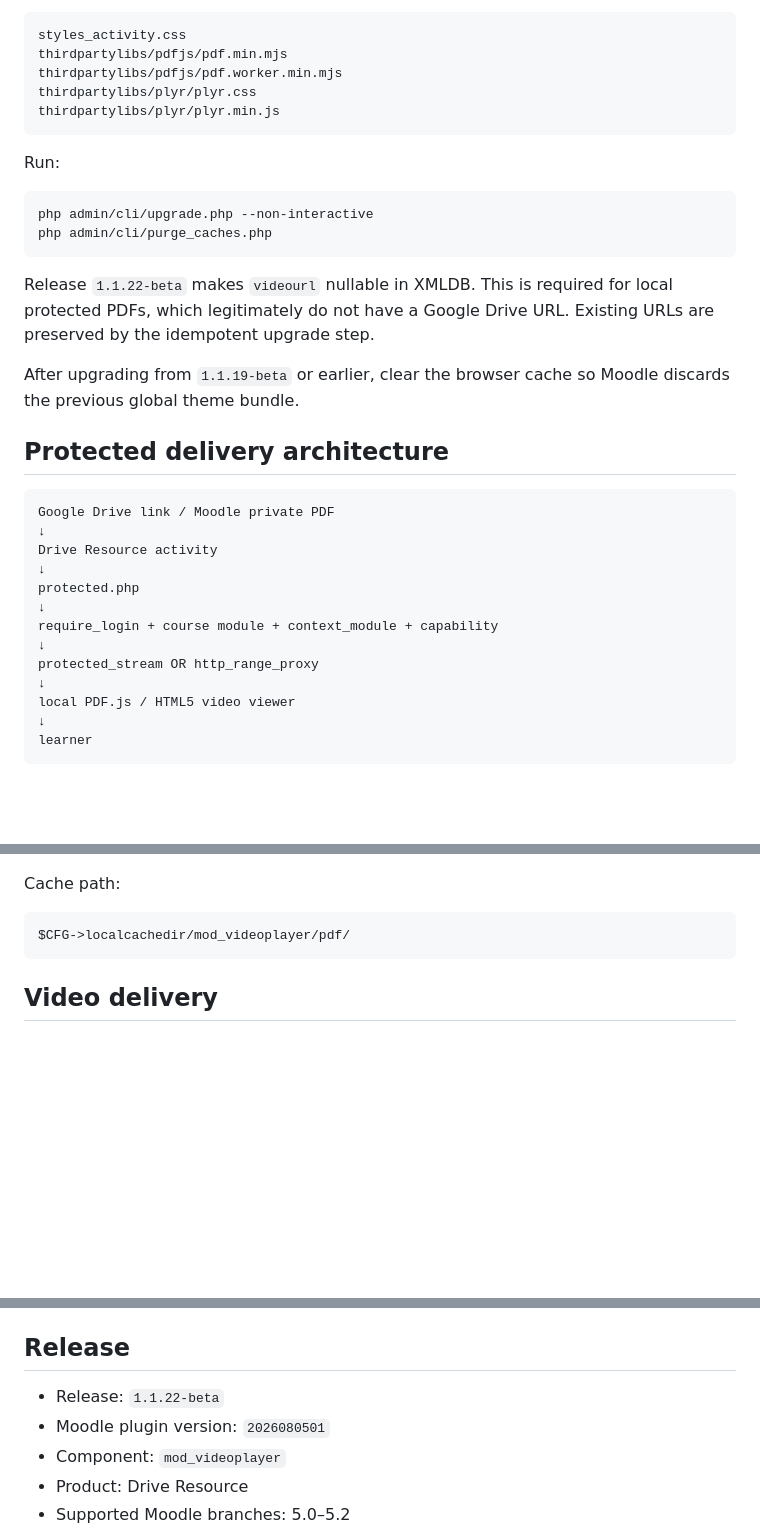
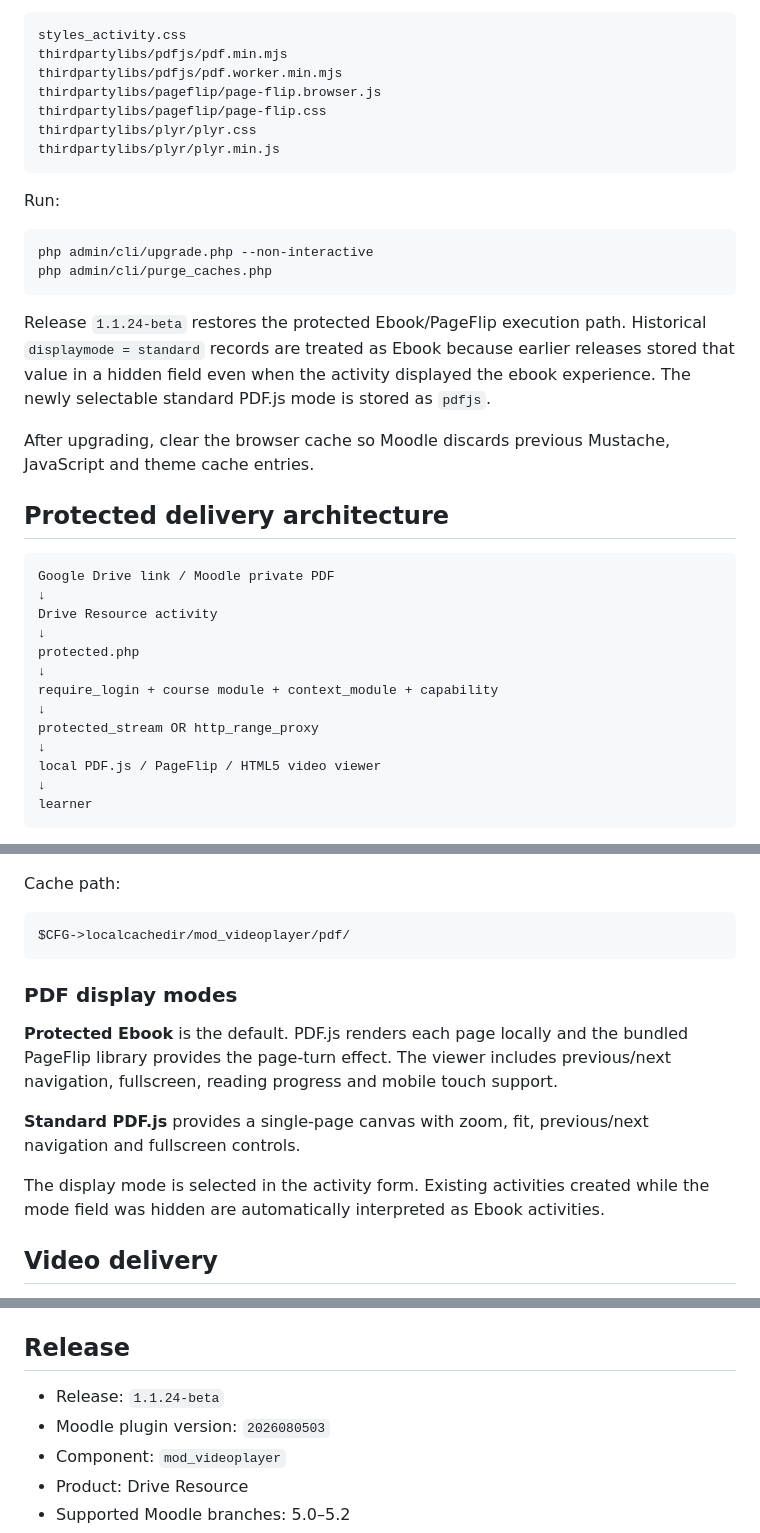
Before and after one commit to JoseMorenoSalgado/moodle-mod_videoplayer, a Markdown page: README.md, 3 parts joined by grey strips. Drawn GitHub-style; blank space fills up the shorter version.

Commit message:
docs(readme): restore protected ebook viewer documentation

````diff
--- a/README.md
+++ b/README.md
@@ -52,6 +52,8 @@ The complete directory is required, including:
 styles_activity.css
 thirdpartylibs/pdfjs/pdf.min.mjs
 thirdpartylibs/pdfjs/pdf.worker.min.mjs
+thirdpartylibs/pageflip/page-flip.browser.js
+thirdpartylibs/pageflip/page-flip.css
 thirdpartylibs/plyr/plyr.css
 thirdpartylibs/plyr/plyr.min.js
 ```
@@ -63,9 +65,9 @@ php admin/cli/upgrade.php --non-interactive
 php admin/cli/purge_caches.php
 ```
 
-Release `1.1.22-beta` makes `videourl` nullable in XMLDB. This is required for local protected PDFs, which legitimately do not have a Google Drive URL. Existing URLs are preserved by the idempotent upgrade step.
+Release `1.1.24-beta` restores the protected Ebook/PageFlip execution path. Historical `displaymode = standard` records are treated as Ebook because earlier releases stored that value in a hidden field even when the activity displayed the ebook experience. The newly selectable standard PDF.js mode is stored as `pdfjs`.
 
-After upgrading from `1.1.19-beta` or earlier, clear the browser cache so Moodle discards the previous global theme bundle.
+After upgrading, clear the browser cache so Moodle discards previous Mustache, JavaScript and theme cache entries.
 
 ## Protected delivery architecture
 
@@ -80,7 +82,7 @@ require_login + course module + context_module + capability
 ↓
 protected_stream OR http_range_proxy
 ↓
-local PDF.js / HTML5 video viewer
+local PDF.js / PageFlip / HTML5 video viewer
 ↓
 learner
 ```
@@ -112,6 +114,14 @@ Cache path:
 ```text
 $CFG->localcachedir/mod_videoplayer/pdf/
 ```
+
+### PDF display modes
+
+**Protected Ebook** is the default. PDF.js renders each page locally and the bundled PageFlip library provides the page-turn effect. The viewer includes previous/next navigation, fullscreen, reading progress and mobile touch support.
+
+**Standard PDF.js** provides a single-page canvas with zoom, fit, previous/next navigation and fullscreen controls.
+
+The display mode is selected in the activity form. Existing activities created while the mode field was hidden are automatically interpreted as Ebook activities.
 
 ## Video delivery
 
@@ -153,8 +163,8 @@ Any change to an AMD source must include its rebuilt production bundle.
 
 ## Release
 
-- Release: `1.1.22-beta`
-- Moodle plugin version: `2026080501`
+- Release: `1.1.24-beta`
+- Moodle plugin version: `2026080503`
 - Component: `mod_videoplayer`
 - Product: Drive Resource
 - Supported Moodle branches: 5.0–5.2
````
Also changed, not shown: other parts of README.md (+1 -1 lines).
